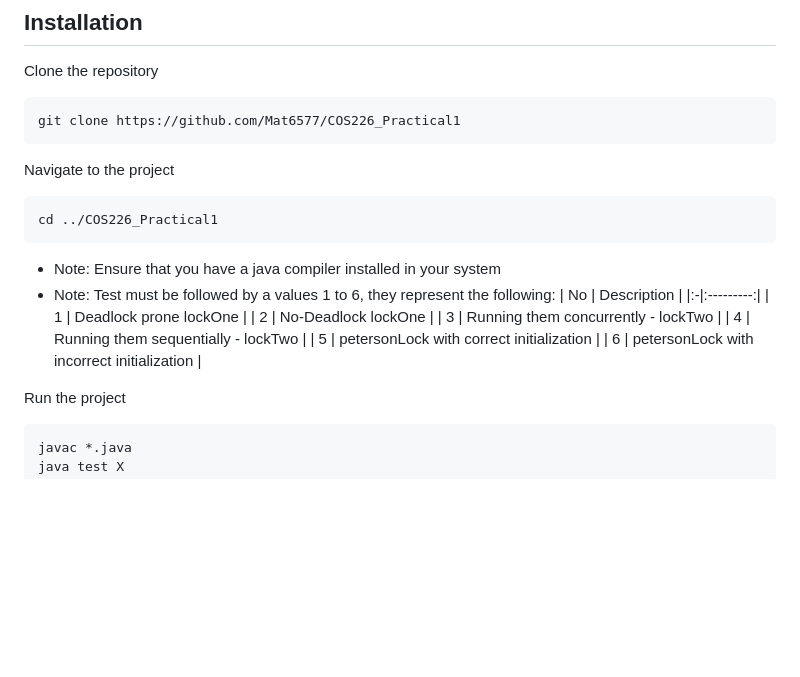
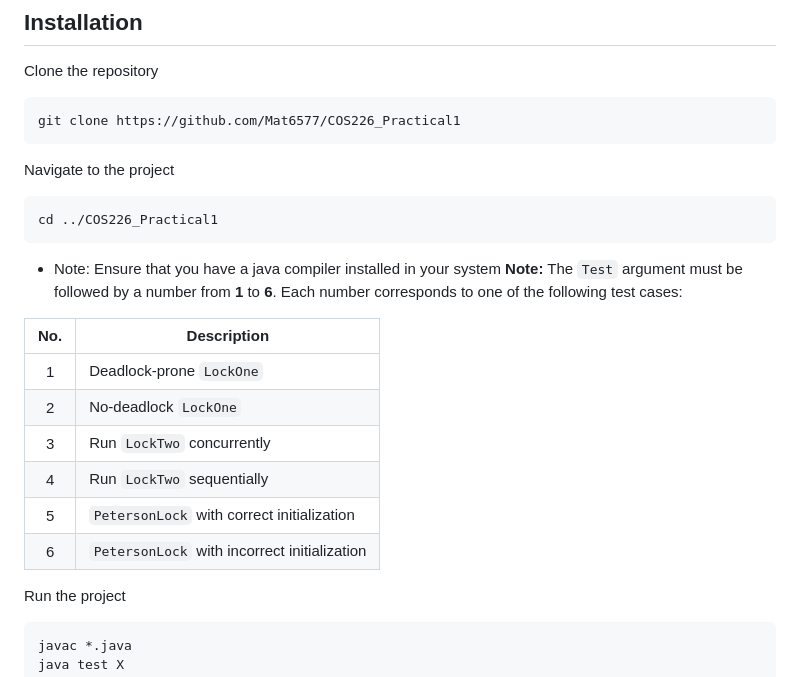
Before and after one commit to Mat6577/COS226_Practical1, a Markdown page: README.md, the part around the change. Drawn GitHub-style; blank space fills up the shorter version.

Commit message:
Complete

````diff
--- a/README.md
+++ b/README.md
@@ -61,15 +61,16 @@ Navigate to the project
 cd ../COS226_Practical1
 ```
 - Note: Ensure that you have a java compiler installed in your system
-- Note: Test must be followed by a values 1 to 6, they represent the following:
-| No | Description |
-|:-|:---------:|
-| 1 | Deadlock prone lockOne |
-| 2 | No-Deadlock lockOne |
-| 3 | Running them concurrently - lockTwo |
-| 4 | Running them sequentially - lockTwo |
-| 5 | petersonLock with correct initialization |
-| 6 | petersonLock with incorrect initialization |
+**Note:** The `Test` argument must be followed by a number from **1** to **6**. Each number corresponds to one of the following test cases:
+
+| No. | Description |
+|:---:|-------------|
+| 1 | Deadlock-prone `LockOne` |
+| 2 | No-deadlock `LockOne` |
+| 3 | Run `LockTwo` concurrently |
+| 4 | Run `LockTwo` sequentially |
+| 5 | `PetersonLock` with correct initialization |
+| 6 | `PetersonLock` with incorrect initialization |
 
 Run the project
 ```bash
````
